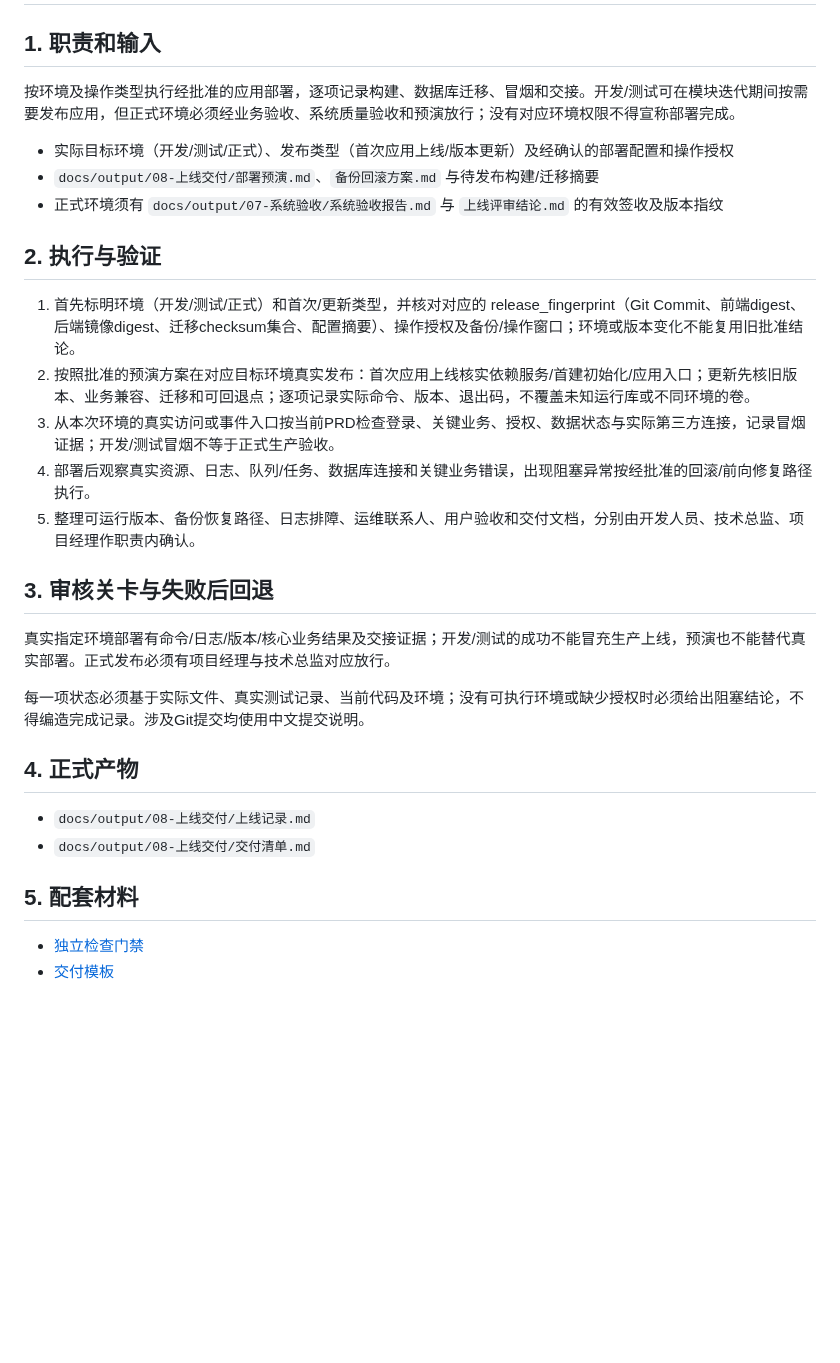
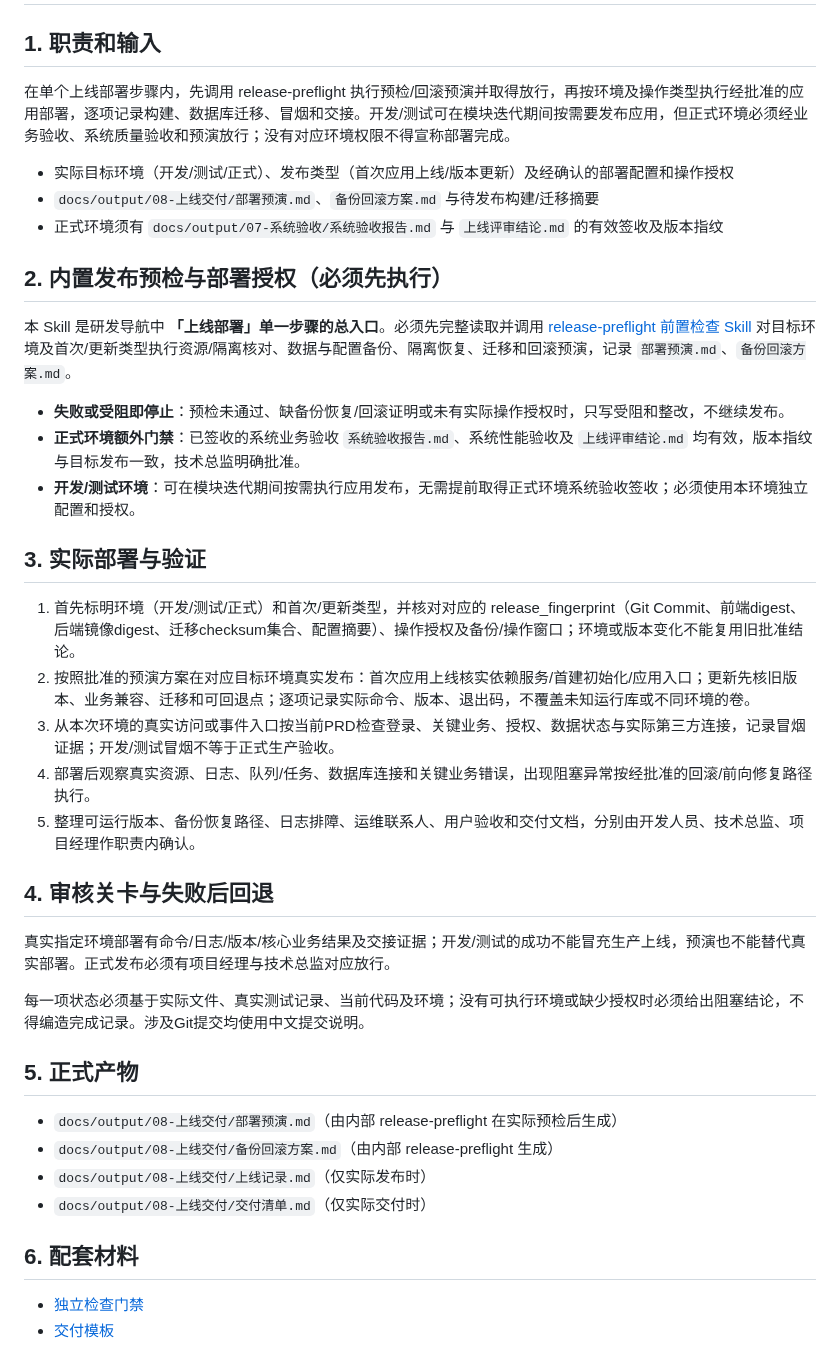
Before and after one commit to wamper64/dev-workflow, a Markdown page: skills/release-delivery/SKILL.md, the part around the change. GitHub-like rendering; blank space fills up the shorter version.

Commit message:
恢复全项目验收与部署上线为三步骤并合并部署内流程

```diff
--- a/skills/release-delivery/SKILL.md
+++ b/skills/release-delivery/SKILL.md
@@ -7,13 +7,21 @@ description: 在已批准的开发/测试/正式环境执行应用首次上线
 
 ## 1. 职责和输入
 
-按环境及操作类型执行经批准的应用部署，逐项记录构建、数据库迁移、冒烟和交接。开发/测试可在模块迭代期间按需要发布应用，但正式环境必须经业务验收、系统质量验收和预演放行；没有对应环境权限不得宣称部署完成。
+在单个上线部署步骤内，先调用 release-preflight 执行预检/回滚预演并取得放行，再按环境及操作类型执行经批准的应用部署，逐项记录构建、数据库迁移、冒烟和交接。开发/测试可在模块迭代期间按需要发布应用，但正式环境必须经业务验收、系统质量验收和预演放行；没有对应环境权限不得宣称部署完成。
 
 - 实际目标环境（开发/测试/正式）、发布类型（首次应用上线/版本更新）及经确认的部署配置和操作授权
 - `docs/output/08-上线交付/部署预演.md`、`备份回滚方案.md` 与待发布构建/迁移摘要
 - 正式环境须有 `docs/output/07-系统验收/系统验收报告.md` 与 `上线评审结论.md` 的有效签收及版本指纹
 
-## 2. 执行与验证
+## 2. 内置发布预检与部署授权（必须先执行）
+
+本 Skill 是研发导航中 **「上线部署」单一步骤的总入口**。必须先完整读取并调用 [release-preflight 前置检查 Skill](../release-preflight/SKILL.md) 对目标环境及首次/更新类型执行资源/隔离核对、数据与配置备份、隔离恢复、迁移和回滚预演，记录 `部署预演.md`、`备份回滚方案.md`。
+
+- **失败或受阻即停止**：预检未通过、缺备份恢复/回滚证明或未有实际操作授权时，只写受阻和整改，不继续发布。
+- **正式环境额外门禁**：已签收的系统业务验收 `系统验收报告.md`、系统性能验收及 `上线评审结论.md` 均有效，版本指纹与目标发布一致，技术总监明确批准。
+- **开发/测试环境**：可在模块迭代期间按需执行应用发布，无需提前取得正式环境系统验收签收；必须使用本环境独立配置和授权。
+
+## 3. 实际部署与验证
 
 1. 首先标明环境（开发/测试/正式）和首次/更新类型，并核对对应的 release_fingerprint（Git Commit、前端digest、后端镜像digest、迁移checksum集合、配置摘要）、操作授权及备份/操作窗口；环境或版本变化不能复用旧批准结论。
 2. 按照批准的预演方案在对应目标环境真实发布：首次应用上线核实依赖服务/首建初始化/应用入口；更新先核旧版本、业务兼容、迁移和可回退点；逐项记录实际命令、版本、退出码，不覆盖未知运行库或不同环境的卷。
@@ -21,18 +29,20 @@ description: 在已批准的开发/测试/正式环境执行应用首次上线
 4. 部署后观察真实资源、日志、队列/任务、数据库连接和关键业务错误，出现阻塞异常按经批准的回滚/前向修复路径执行。
 5. 整理可运行版本、备份恢复路径、日志排障、运维联系人、用户验收和交付文档，分别由开发人员、技术总监、项目经理作职责内确认。
 
-## 3. 审核关卡与失败后回退
+## 4. 审核关卡与失败后回退
 
 真实指定环境部署有命令/日志/版本/核心业务结果及交接证据；开发/测试的成功不能冒充生产上线，预演也不能替代真实部署。正式发布必须有项目经理与技术总监对应放行。
 
 每一项状态必须基于实际文件、真实测试记录、当前代码及环境；没有可执行环境或缺少授权时必须给出阻塞结论，不得编造完成记录。涉及Git提交均使用中文提交说明。
 
-## 4. 正式产物
+## 5. 正式产物
 
-- `docs/output/08-上线交付/上线记录.md`
-- `docs/output/08-上线交付/交付清单.md`
+- `docs/output/08-上线交付/部署预演.md`（由内部 release-preflight 在实际预检后生成）
+- `docs/output/08-上线交付/备份回滚方案.md`（由内部 release-preflight 生成）
+- `docs/output/08-上线交付/上线记录.md`（仅实际发布时）
+- `docs/output/08-上线交付/交付清单.md`（仅实际交付时）
 
-## 5. 配套材料
+## 6. 配套材料
 
 - [独立检查门禁](references/execution-gate.md)
 - [交付模板](assets/output-template.md)
```
